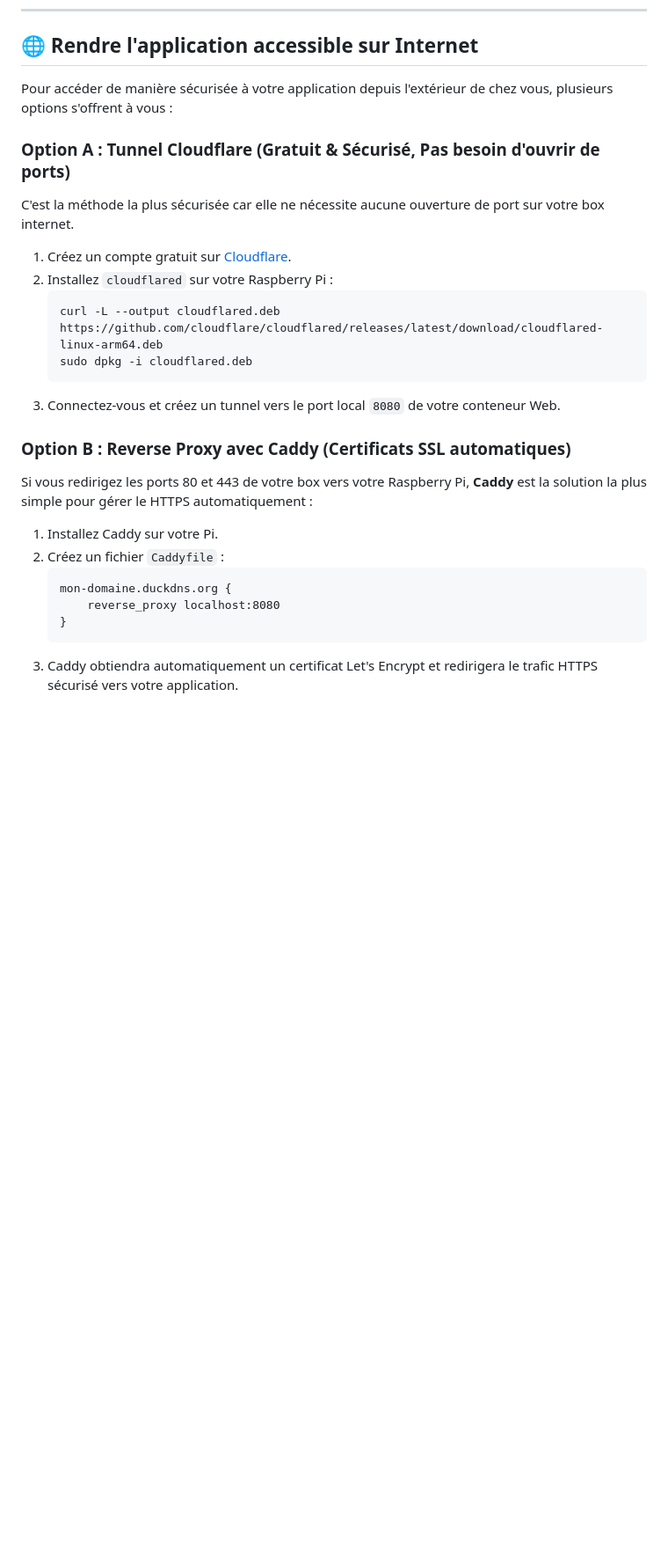
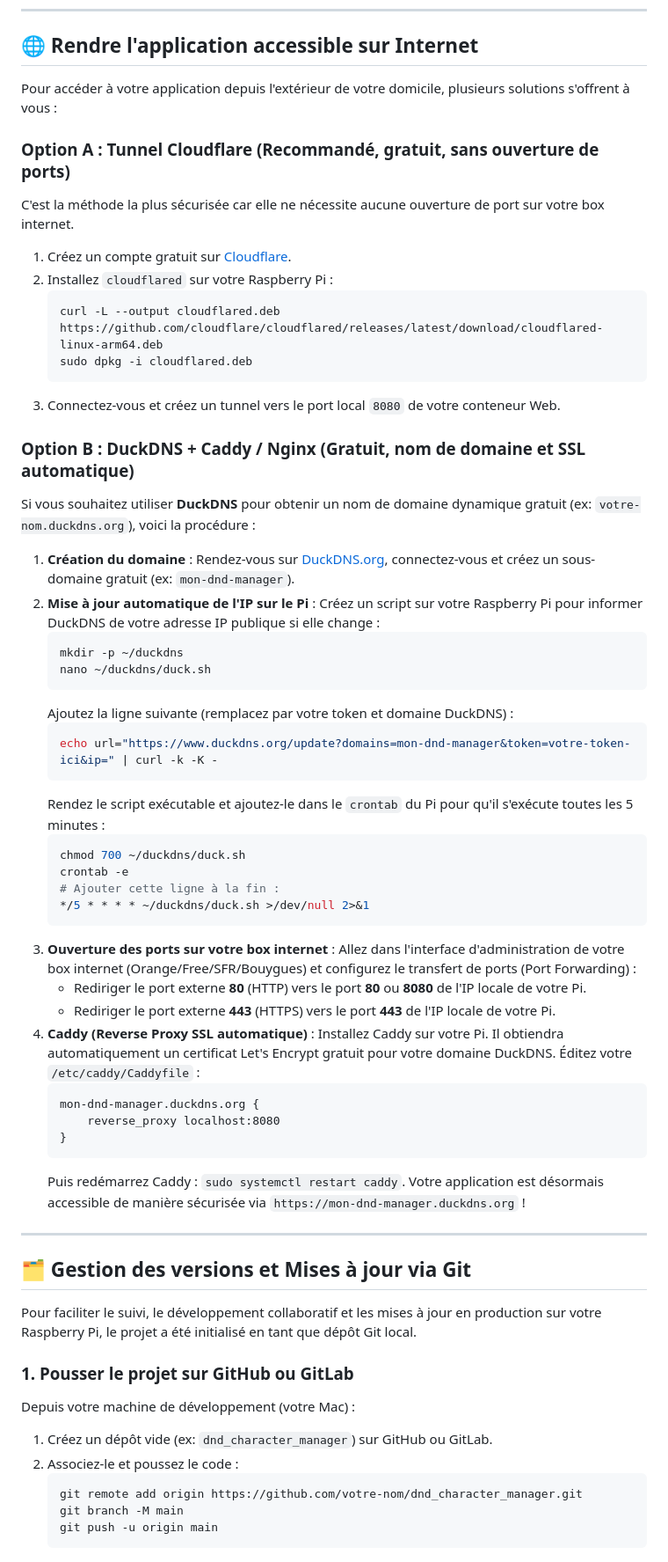
Before and after one commit to Rahdidibu/dndCarac, a Markdown page: deploy/README_DEPLOY.md, the part around one of its changes. Shown at 88% size. Drawn GitHub-style; blank space fills up the shorter version.

Commit message:
Add deploy configurations, update gitignore, and document DuckDNS + Git workflows

````diff
--- a/deploy/README_DEPLOY.md
+++ b/deploy/README_DEPLOY.md
@@ -88,9 +88,9 @@ Si vous préférez installer Nginx directement sur votre Raspberry Pi :
 
 ## 🌐 Rendre l'application accessible sur Internet
 
-Pour accéder de manière sécurisée à votre application depuis l'extérieur de chez vous, plusieurs options s'offrent à vous :
+Pour accéder à votre application depuis l'extérieur de votre domicile, plusieurs solutions s'offrent à vous :
 
-### Option A : Tunnel Cloudflare (Gratuit & Sécurisé, Pas besoin d'ouvrir de ports)
+### Option A : Tunnel Cloudflare (Recommandé, gratuit, sans ouverture de ports)
 C'est la méthode la plus sécurisée car elle ne nécessite aucune ouverture de port sur votre box internet.
 1. Créez un compte gratuit sur [Cloudflare](https://cloudflare.com).
 2. Installez `cloudflared` sur votre Raspberry Pi :
@@ -100,14 +100,54 @@ C'est la méthode la plus sécurisée car elle ne nécessite aucune ouverture de
    ```
 3. Connectez-vous et créez un tunnel vers le port local `8080` de votre conteneur Web.
 
-### Option B : Reverse Proxy avec Caddy (Certificats SSL automatiques)
-Si vous redirigez les ports 80 et 443 de votre box vers votre Raspberry Pi, **Caddy** est la solution la plus simple pour gérer le HTTPS automatiquement :
+### Option B : DuckDNS + Caddy / Nginx (Gratuit, nom de domaine et SSL automatique)
+Si vous souhaitez utiliser **DuckDNS** pour obtenir un nom de domaine dynamique gratuit (ex: `votre-nom.duckdns.org`), voici la procédure :
 
-1. Installez Caddy sur votre Pi.
-2. Créez un fichier `Caddyfile` :
+1. **Création du domaine** : Rendez-vous sur [DuckDNS.org](https://www.duckdns.org/), connectez-vous et créez un sous-domaine gratuit (ex: `mon-dnd-manager`).
+2. **Mise à jour automatique de l'IP sur le Pi** :
+   Créez un script sur votre Raspberry Pi pour informer DuckDNS de votre adresse IP publique si elle change :
+   ```bash
+   mkdir -p ~/duckdns
+   nano ~/duckdns/duck.sh
+   ```
+   Ajoutez la ligne suivante (remplacez par votre token et domaine DuckDNS) :
+   ```bash
+   echo url="https://www.duckdns.org/update?domains=mon-dnd-manager&token=votre-token-ici&ip=" | curl -k -K -
+   ```
+   Rendez le script exécutable et ajoutez-le dans le `crontab` du Pi pour qu'il s'exécute toutes les 5 minutes :
+   ```bash
+   chmod 700 ~/duckdns/duck.sh
+   crontab -e
+   # Ajouter cette ligne à la fin :
+   */5 * * * * ~/duckdns/duck.sh >/dev/null 2>&1
+   ```
+3. **Ouverture des ports sur votre box internet** :
+   Allez dans l'interface d'administration de votre box internet (Orange/Free/SFR/Bouygues) et configurez le transfert de ports (Port Forwarding) :
+   - Rediriger le port externe **80** (HTTP) vers le port **80** ou **8080** de l'IP locale de votre Pi.
+   - Rediriger le port externe **443** (HTTPS) vers le port **443** de l'IP locale de votre Pi.
+4. **Caddy (Reverse Proxy SSL automatique)** :
+   Installez Caddy sur votre Pi. Il obtiendra automatiquement un certificat Let's Encrypt gratuit pour votre domaine DuckDNS.
+   Éditez votre `/etc/caddy/Caddyfile` :
    ```caddy
-   mon-domaine.duckdns.org {
+   mon-dnd-manager.duckdns.org {
        reverse_proxy localhost:8080
    }
    ```
-3. Caddy obtiendra automatiquement un certificat Let's Encrypt et redirigera le trafic HTTPS sécurisé vers votre application.
+   Puis redémarrez Caddy : `sudo systemctl restart caddy`. Votre application est désormais accessible de manière sécurisée via `https://mon-dnd-manager.duckdns.org` !
+
+---
+
+## 🗂️ Gestion des versions et Mises à jour via Git
+
+Pour faciliter le suivi, le développement collaboratif et les mises à jour en production sur votre Raspberry Pi, le projet a été initialisé en tant que dépôt Git local.
+
+### 1. Pousser le projet sur GitHub ou GitLab
+Depuis votre machine de développement (votre Mac) :
+1. Créez un dépôt vide (ex: `dnd_character_manager`) sur GitHub ou GitLab.
+2. Associez-le et poussez le code :
+   ```bash
+   git remote add origin https://github.com/votre-nom/dnd_character_manager.git
+   git branch -M main
+   git push -u origin main
+   ```
+
````
Also changed, not shown: other parts of deploy/README_DEPLOY.md (+23 -0 lines).
